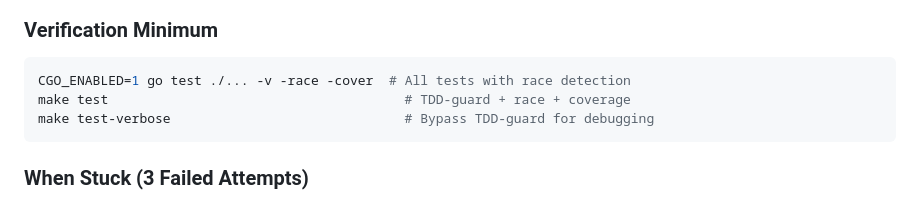
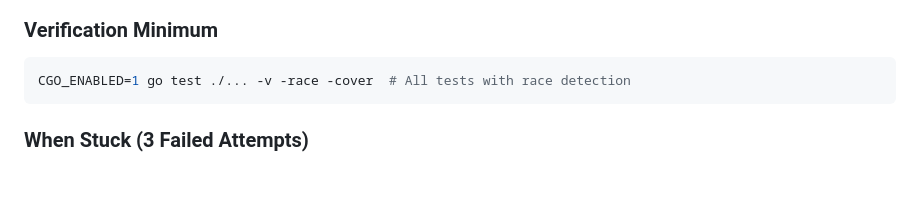
Before and after one commit to lavantien/llm-tournament, a Markdown page: CLAUDE.md, the part around the change. GitHub-like rendering; blank space fills up the shorter version.

````diff
--- a/CLAUDE.md
+++ b/CLAUDE.md
@@ -20,8 +20,6 @@ Before coding, define: Goal, Acceptance Criteria (testable), Non-goals, Constrai
 ### Verification Minimum
 ```bash
 CGO_ENABLED=1 go test ./... -v -race -cover  # All tests with race detection
-make test                                      # TDD-guard + race + coverage
-make test-verbose                              # Bypass TDD-guard for debugging
 ```
 
 ### When Stuck (3 Failed Attempts)
````
